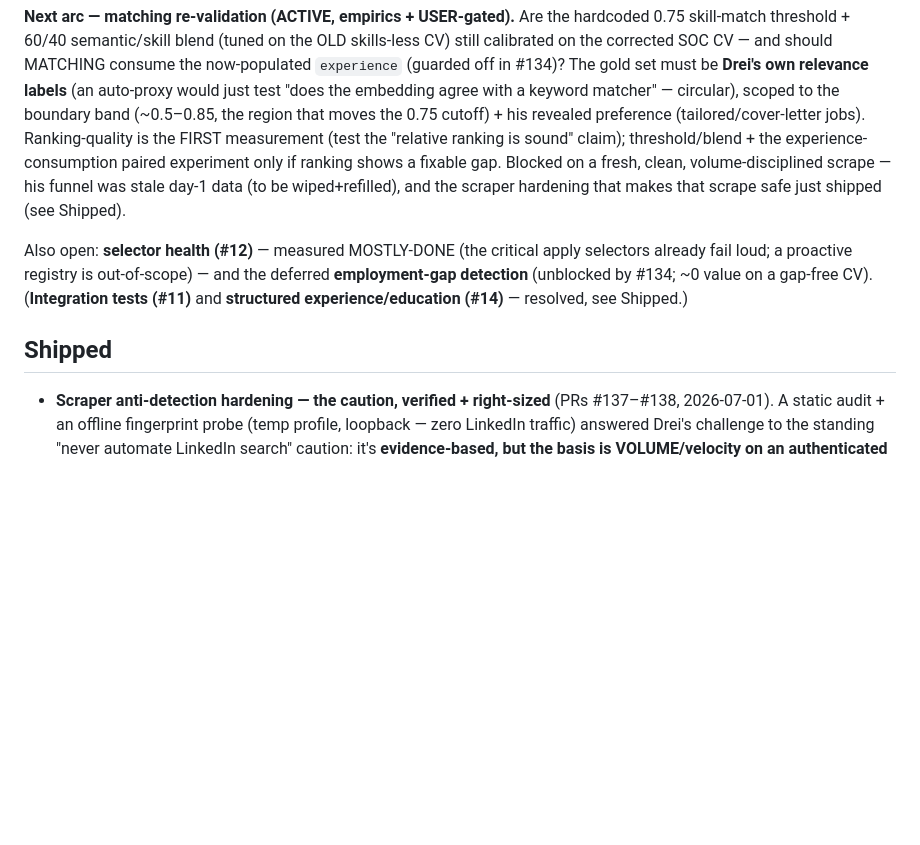
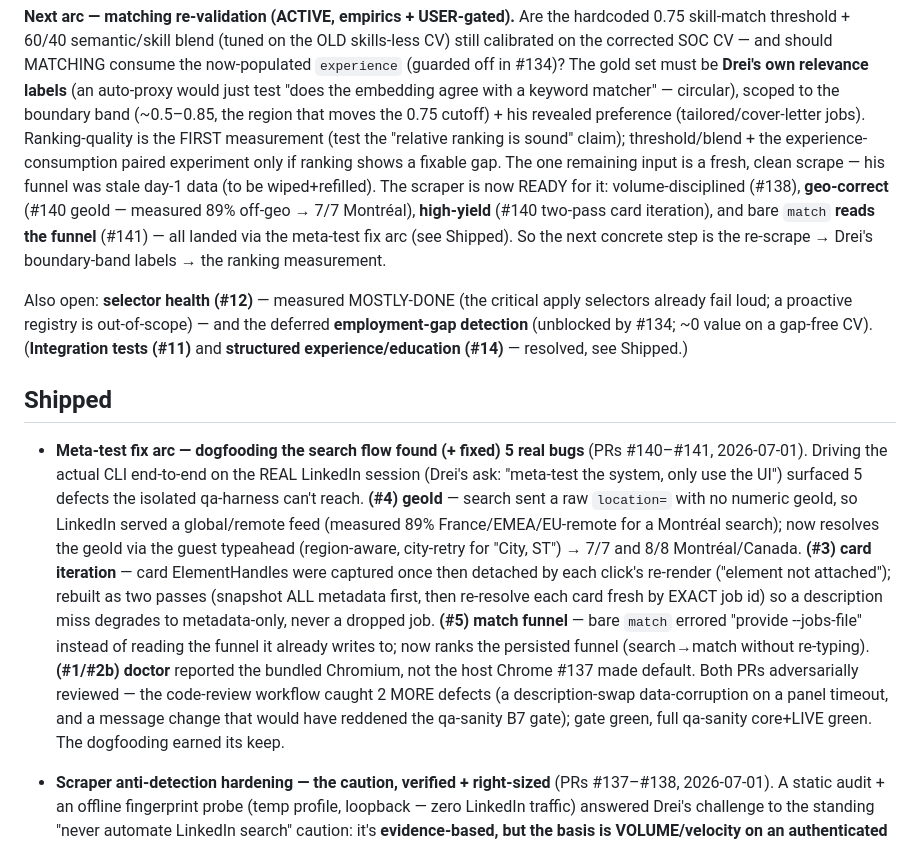
Before and after one commit to Zenetusken/job-applicator-python, a Markdown page: ROADMAP.md, the part around the change. GitHub-like rendering; blank space fills up the shorter version.

```diff
--- a/ROADMAP.md
+++ b/ROADMAP.md
@@ -39,8 +39,11 @@ just test "does the embedding agree with a keyword matcher" — circular), scope
 (~0.5–0.85, the region that moves the 0.75 cutoff) + his revealed preference (tailored/cover-letter
 jobs). Ranking-quality is the FIRST measurement (test the "relative ranking is sound" claim);
 threshold/blend + the experience-consumption paired experiment only if ranking shows a fixable gap.
-Blocked on a fresh, clean, volume-disciplined scrape — his funnel was stale day-1 data (to be
-wiped+refilled), and the scraper hardening that makes that scrape safe just shipped (see Shipped).
+The one remaining input is a fresh, clean scrape — his funnel was stale day-1 data (to be
+wiped+refilled). The scraper is now READY for it: volume-disciplined (#138), **geo-correct** (#140
+geoId — measured 89% off-geo → 7/7 Montréal), **high-yield** (#140 two-pass card iteration), and
+bare `match` **reads the funnel** (#141) — all landed via the meta-test fix arc (see Shipped). So
+the next concrete step is the re-scrape → Drei's boundary-band labels → the ranking measurement.
 
 Also open: **selector health (#12)** — measured MOSTLY-DONE (the critical apply selectors already
 fail loud; a proactive registry is out-of-scope) — and the deferred **employment-gap detection**
@@ -48,6 +51,22 @@ fail loud; a proactive registry is out-of-scope) — and the deferred **employme
 experience/education (#14)** — resolved, see Shipped.)
 
 ## Shipped
+
+- **Meta-test fix arc — dogfooding the search flow found (+ fixed) 5 real bugs** (PRs #140–#141,
+  2026-07-01). Driving the actual CLI end-to-end on the REAL LinkedIn session (Drei's ask: "meta-test
+  the system, only use the UI") surfaced 5 defects the isolated qa-harness can't reach. **(#4)
+  geoId** — search sent a raw `location=` with no numeric geoId, so LinkedIn served a global/remote
+  feed (measured 89% France/EMEA/EU-remote for a Montréal search); now resolves the geoId via the
+  guest typeahead (region-aware, city-retry for "City, ST") → 7/7 and 8/8 Montréal/Canada. **(#3)
+  card iteration** — card ElementHandles were captured once then detached by each click's re-render
+  ("element not attached"); rebuilt as two passes (snapshot ALL metadata first, then re-resolve each
+  card fresh by EXACT job id) so a description miss degrades to metadata-only, never a dropped job.
+  **(#5) match funnel** — bare `match` errored "provide --jobs-file" instead of reading the funnel it
+  already writes to; now ranks the persisted funnel (search→match without re-typing). **(#1/#2b)
+  doctor** reported the bundled Chromium, not the host Chrome #137 made default. Both PRs
+  adversarially reviewed — the code-review workflow caught 2 MORE defects (a description-swap
+  data-corruption on a panel timeout, and a message change that would have reddened the qa-sanity B7
+  gate); gate green, full qa-sanity core+LIVE green. The dogfooding earned its keep.
 
 - **Scraper anti-detection hardening — the caution, verified + right-sized** (PRs #137–#138,
   2026-07-01). A static audit + an offline fingerprint probe (temp profile, loopback — zero LinkedIn
```
Also changed, not shown: AGENTS.md (+2 -2 lines), CHANGELOG.md (+16 -0 lines).
